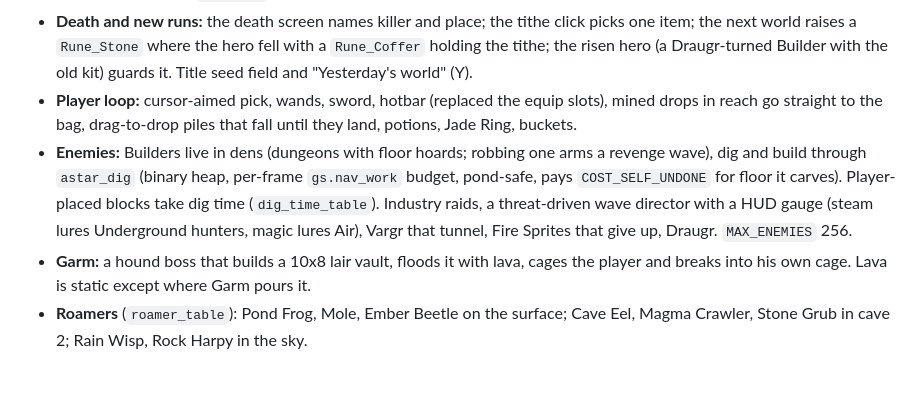
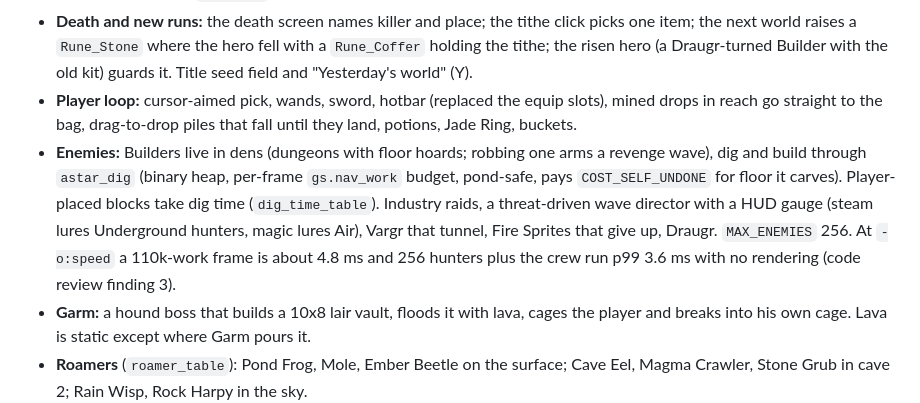
Before and after one commit to glennwiz/Gnipahellir, a Markdown page: Gnipahellir3/context.md, the part around the change. GitHub-like rendering; blank space fills up the shorter version.

```diff
--- a/Gnipahellir3/context.md
+++ b/Gnipahellir3/context.md
@@ -94,7 +94,7 @@ One line per system; the long form of each is in the archive at the end of `Work
 - **Progression:** Rune Scrolls A/B/C in sealed chests that no enemy can dig; Sky Altar ritual swirl consumes on completion; seal ceremony then `Game_Won` and the saga page.
 - **Death and new runs:** the death screen names killer and place; the tithe click picks one item; the next world raises a `Rune_Stone` where the hero fell with a `Rune_Coffer` holding the tithe; the risen hero (a Draugr-turned Builder with the old kit) guards it. Title seed field and "Yesterday's world" (Y).
 - **Player loop:** cursor-aimed pick, wands, sword, hotbar (replaced the equip slots), mined drops in reach go straight to the bag, drag-to-drop piles that fall until they land, potions, Jade Ring, buckets.
-- **Enemies:** Builders live in dens (dungeons with floor hoards; robbing one arms a revenge wave), dig and build through `astar_dig` (binary heap, per-frame `gs.nav_work` budget, pond-safe, pays `COST_SELF_UNDONE` for floor it carves). Player-placed blocks take dig time (`dig_time_table`). Industry raids, a threat-driven wave director with a HUD gauge (steam lures Underground hunters, magic lures Air), Vargr that tunnel, Fire Sprites that give up, Draugr. `MAX_ENEMIES` 256.
+- **Enemies:** Builders live in dens (dungeons with floor hoards; robbing one arms a revenge wave), dig and build through `astar_dig` (binary heap, per-frame `gs.nav_work` budget, pond-safe, pays `COST_SELF_UNDONE` for floor it carves). Player-placed blocks take dig time (`dig_time_table`). Industry raids, a threat-driven wave director with a HUD gauge (steam lures Underground hunters, magic lures Air), Vargr that tunnel, Fire Sprites that give up, Draugr. `MAX_ENEMIES` 256. At `-o:speed` a 110k-work frame is about 4.8 ms and 256 hunters plus the crew run p99 3.6 ms with no rendering (code review finding 3).
 - **Garm:** a hound boss that builds a 10x8 lair vault, floods it with lava, cages the player and breaks into his own cage. Lava is static except where Garm pours it.
 - **Roamers** (`roamer_table`): Pond Frog, Mole, Ember Beetle on the surface; Cave Eel, Magma Crawler, Stone Grub in cave 2; Rain Wisp, Rock Harpy in the sky.
 - **Industry:** Bench, Smelter (ore buffer, wood fuel, auto-pull), Tree Grower, Storage Barrel, Silo, Auto-Miner (dimensions only), Gem Replicator, Steam (Boiler, Engine) and Magic (Kettle, Mana Wheel, Mana Mist, Mana Pipes) feeding one track-agnostic `powered()`. Turrets built in the world: Turret Pillar plus a head (Flame, Rainbow Laser with line of sight); any block destroyed breaks the whole turret into items.
```
Also changed, not shown: Gnipahellir3/gnipa_project/code_review_2026-11.md (+19 -0 lines).
